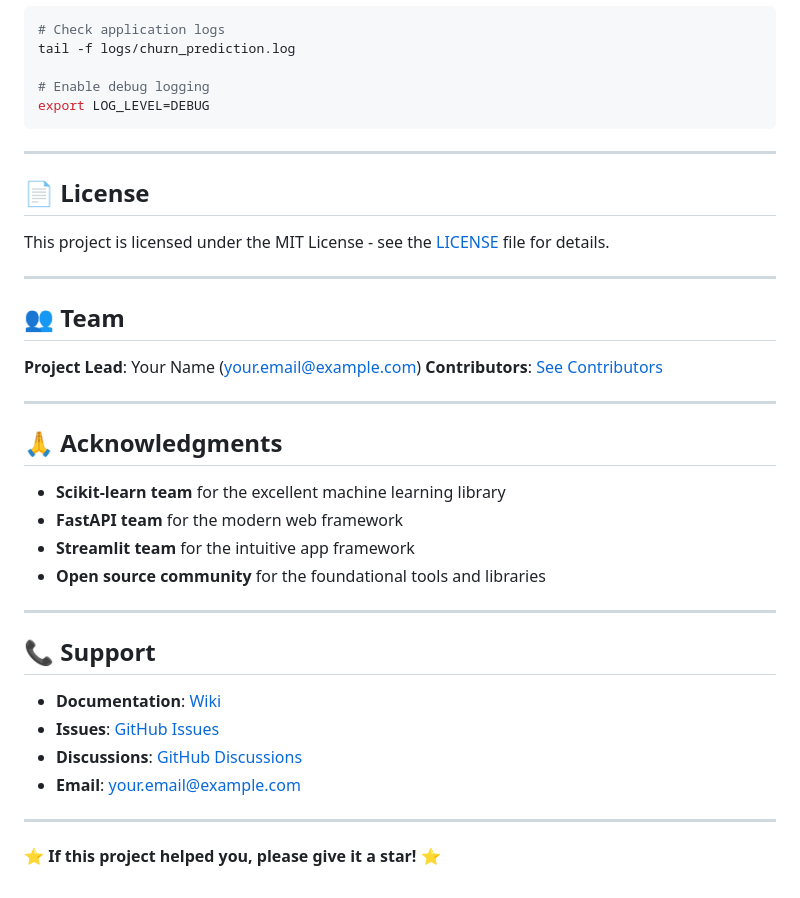
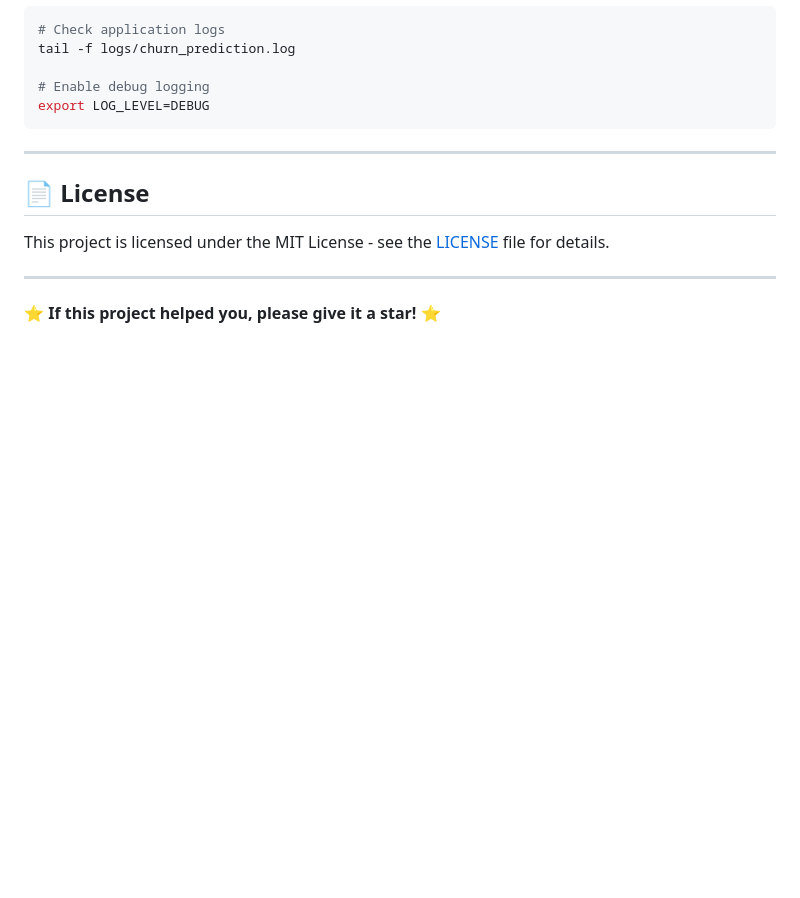
Before and after one commit to AHMED000Z/Churn-Rate-Analytics, a Markdown page: README.MD, the part around the change. GitHub-like rendering; blank space fills up the shorter version.

```diff
--- a/README.MD
+++ b/README.MD
@@ -606,30 +606,6 @@ export LOG_LEVEL=DEBUG
 
 This project is licensed under the MIT License - see the [LICENSE](LICENSE) file for details.
 
----
-
-## 👥 Team
-
-**Project Lead**: Your Name (your.email@example.com)
-**Contributors**: [See Contributors](https://github.com/yourusername/customer-churn-prediction/contributors)
-
----
-
-## 🙏 Acknowledgments
-
-- **Scikit-learn team** for the excellent machine learning library
-- **FastAPI team** for the modern web framework
-- **Streamlit team** for the intuitive app framework
-- **Open source community** for the foundational tools and libraries
-
----
-
-## 📞 Support
-
-- **Documentation**: [Wiki](https://github.com/yourusername/customer-churn-prediction/wiki)
-- **Issues**: [GitHub Issues](https://github.com/yourusername/customer-churn-prediction/issues)
-- **Discussions**: [GitHub Discussions](https://github.com/yourusername/customer-churn-prediction/discussions)
-- **Email**: your.email@example.com
 
 ---
 
```
